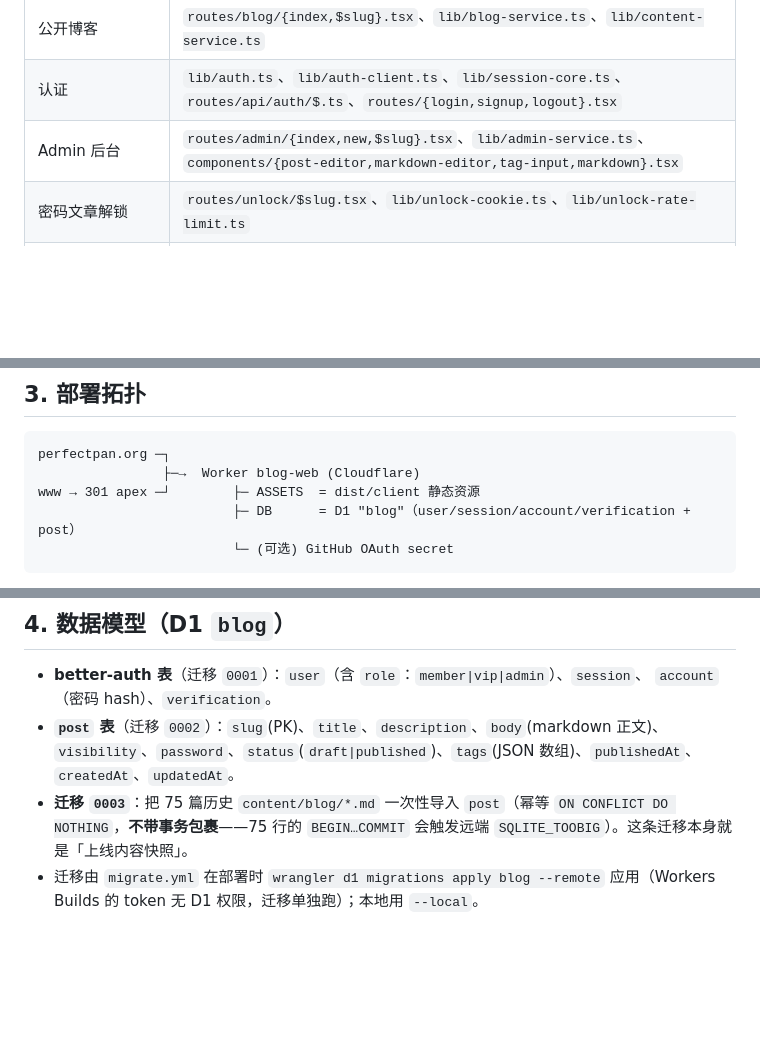
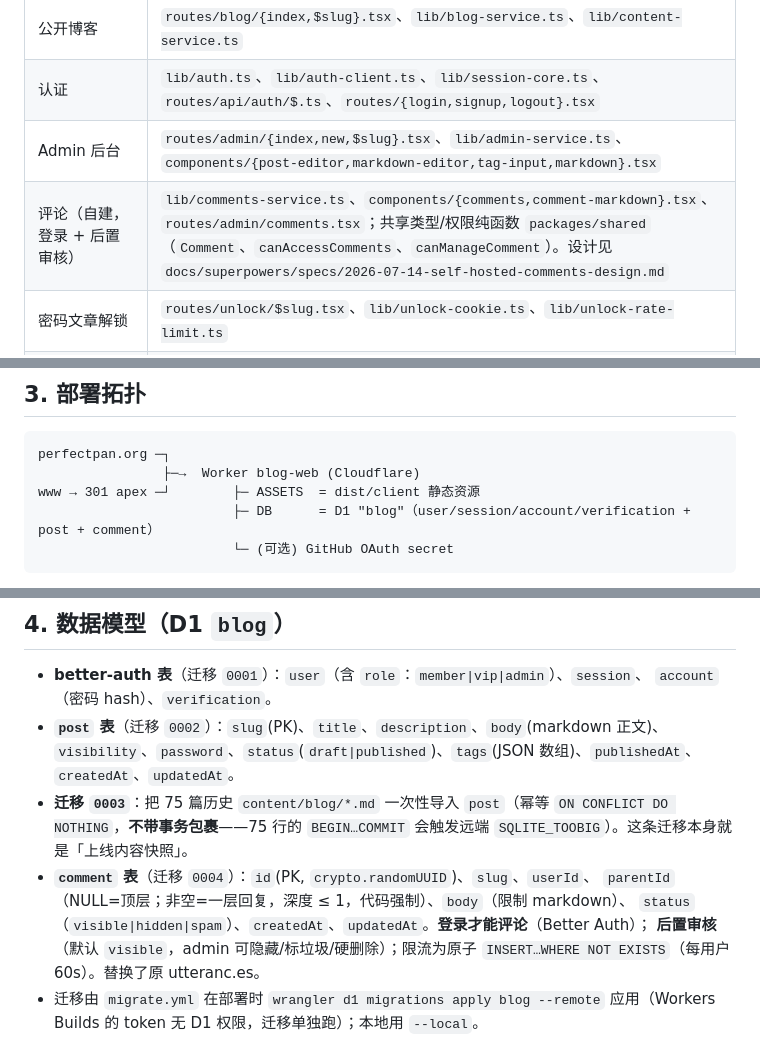
Before and after one commit to PerfectPan/blog, a Markdown page: docs/architecture.md, 3 parts joined by grey strips. Rendered like a GitHub page; blank space fills up the shorter version.

Commit message:
docs(arch): sync architecture.md with the comments feature (#84)
The source-of-truth doc was stale after PR #78: the D1 schema (§4) was
missing the `comment` table / migration 0004, and §2 didn't list the
comments files. Add:
- §4: `comment` table (id/slug/userId/parentId/body/status/timestamps),
  login-required + post-moderation + atomic rate-limit, replaces utteranc.es.
- §2: a 评论 row (comments-service, components/{comments,comment-markdown},
  admin/comments, shared helpers).
- §3: DB binding line now lists `+ comment`.

Docs-only.

Co-authored-by: Claude <noreply@anthropic.com>

````diff
--- a/docs/architecture.md
+++ b/docs/architecture.md
@@ -28,6 +28,7 @@
 | 公开博客 | `routes/blog/{index,$slug}.tsx`、`lib/blog-service.ts`、`lib/content-service.ts` |
 | 认证 | `lib/auth.ts`、`lib/auth-client.ts`、`lib/session-core.ts`、`routes/api/auth/$.ts`、`routes/{login,signup,logout}.tsx` |
 | Admin 后台 | `routes/admin/{index,new,$slug}.tsx`、`lib/admin-service.ts`、`components/{post-editor,markdown-editor,tag-input,markdown}.tsx` |
+| 评论（自建，登录 + 后置审核） | `lib/comments-service.ts`、`components/{comments,comment-markdown}.tsx`、`routes/admin/comments.tsx`；共享类型/权限纯函数 `packages/shared`（`Comment`、`canAccessComments`、`canManageComment`）。设计见 `docs/superpowers/specs/2026-07-14-self-hosted-comments-design.md` |
 | 密码文章解锁 | `routes/unlock/$slug.tsx`、`lib/unlock-cookie.ts`、`lib/unlock-rate-limit.ts` |
 | Markdown 渲染 | `components/markdown.tsx`（react-markdown + shiki + katex） |
 | D1 访问 / 迁移 | `lib/db.ts`、`apps/web/migrations/` |
@@ -41,7 +42,7 @@
 perfectpan.org ─┐
                 ├─→  Worker blog-web (Cloudflare)
 www → 301 apex ─┘        ├─ ASSETS  = dist/client 静态资源
-                         ├─ DB      = D1 "blog"（user/session/account/verification + post）
+                         ├─ DB      = D1 "blog"（user/session/account/verification + post + comment）
                          └─ (可选) GitHub OAuth secret
 ```
 
@@ -61,6 +62,11 @@ www → 301 apex ─┘        ├─ ASSETS  = dist/client 静态资源
 - **迁移 `0003`**：把 75 篇历史 `content/blog/*.md` 一次性导入 `post`（幂等
   `ON CONFLICT DO NOTHING`，**不带事务包裹**——75 行的 `BEGIN…COMMIT` 会触发远端
   `SQLITE_TOOBIG`）。这条迁移本身就是「上线内容快照」。
+- **`comment` 表**（迁移 `0004`）：`id`(PK, `crypto.randomUUID`)、`slug`、`userId`、
+  `parentId`（NULL=顶层；非空=一层回复，深度 ≤ 1，代码强制）、`body`（限制 markdown）、
+  `status`（`visible|hidden|spam`）、`createdAt`、`updatedAt`。**登录才能评论**（Better Auth）；
+  **后置审核**（默认 `visible`，admin 可隐藏/标垃圾/硬删除）；限流为原子
+  `INSERT…WHERE NOT EXISTS`（每用户 60s）。替换了原 utteranc.es。
 - 迁移由 `migrate.yml` 在部署时 `wrangler d1 migrations apply blog --remote` 应用（Workers Builds
   的 token 无 D1 权限，迁移单独跑）；本地用 `--local`。
 
````
